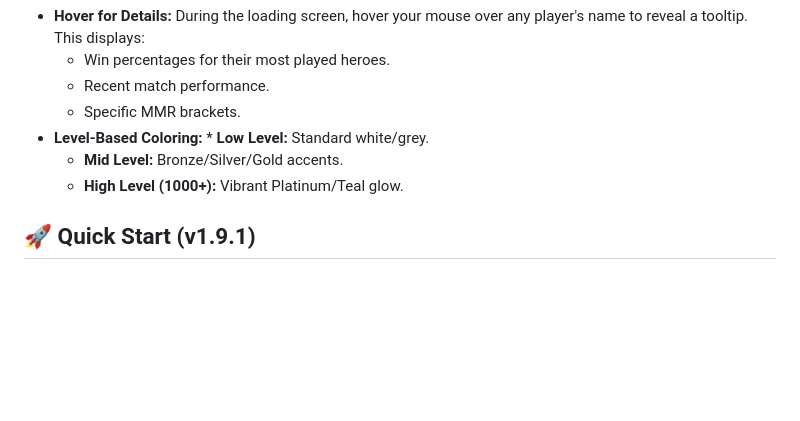
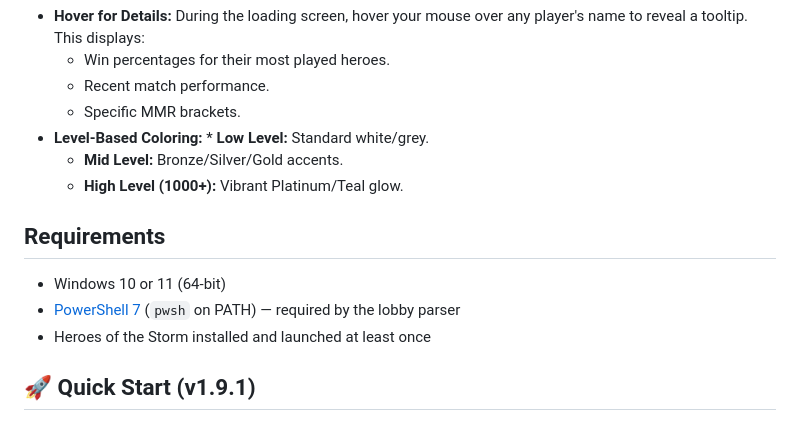
Before and after one commit to shoopdawg/hots-companion-download, a Markdown page: README.md, the part around the change. Drawn GitHub-style; blank space fills up the shorter version.

Commit message:
Update README with system requirements
Added system requirements for Windows and PowerShell.

```diff
--- a/README.md
+++ b/README.md
@@ -15,6 +15,11 @@ A lightweight, non-intrusive stats overlay for Heroes of the Storm loading scree
 * **Level-Based Coloring:** * **Low Level:** Standard white/grey.
     * **Mid Level:** Bronze/Silver/Gold accents.
     * **High Level (1000+):** Vibrant Platinum/Teal glow.
+
+## Requirements
+- Windows 10 or 11 (64-bit)
+- [PowerShell 7](https://aka.ms/powershell) (`pwsh` on PATH) — required by the lobby parser
+- Heroes of the Storm installed and launched at least once
 
 ## 🚀 Quick Start (v1.9.1)
 1. **Download:** Grab the latest `hots-companion.zip` from [the website](https://shoopdawg.github.io/hots-companion-download/).
```
